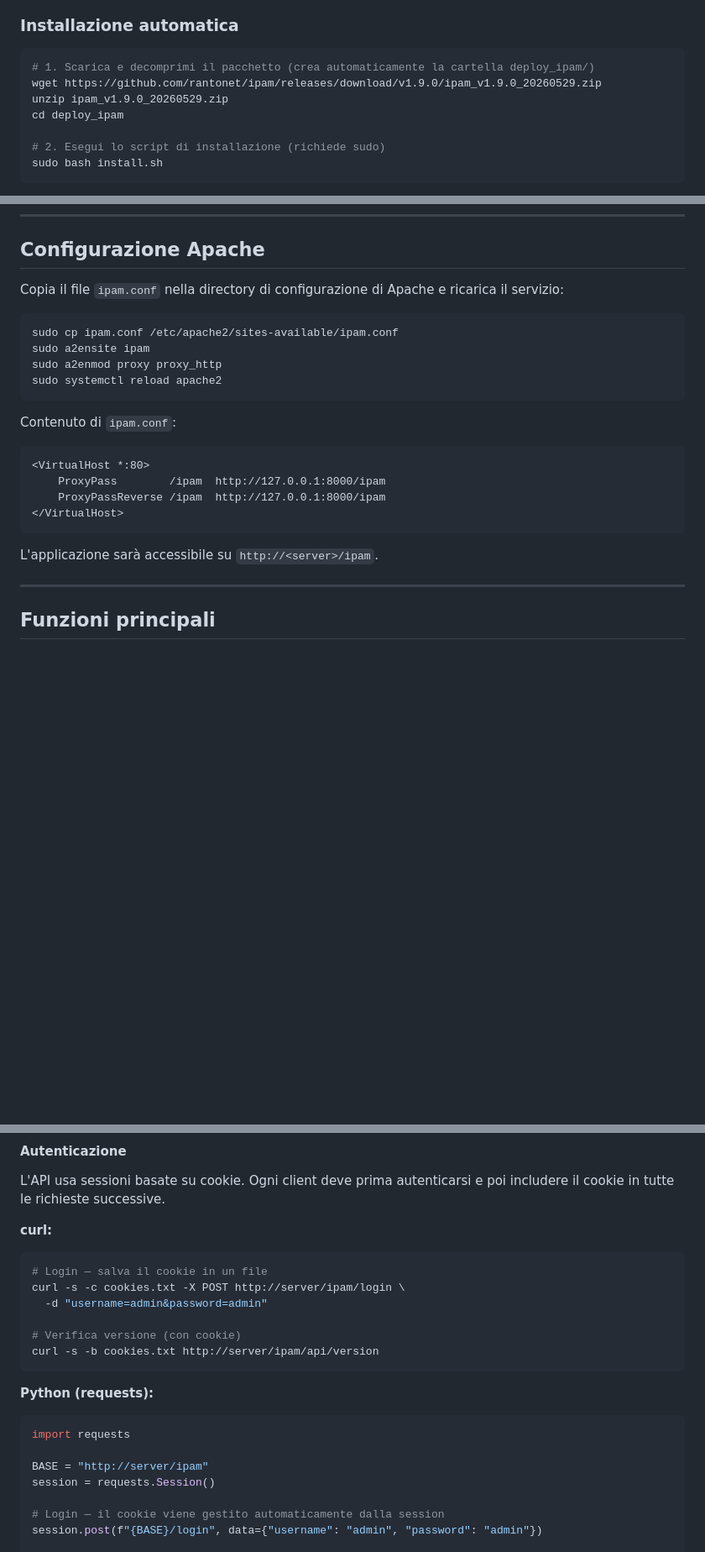
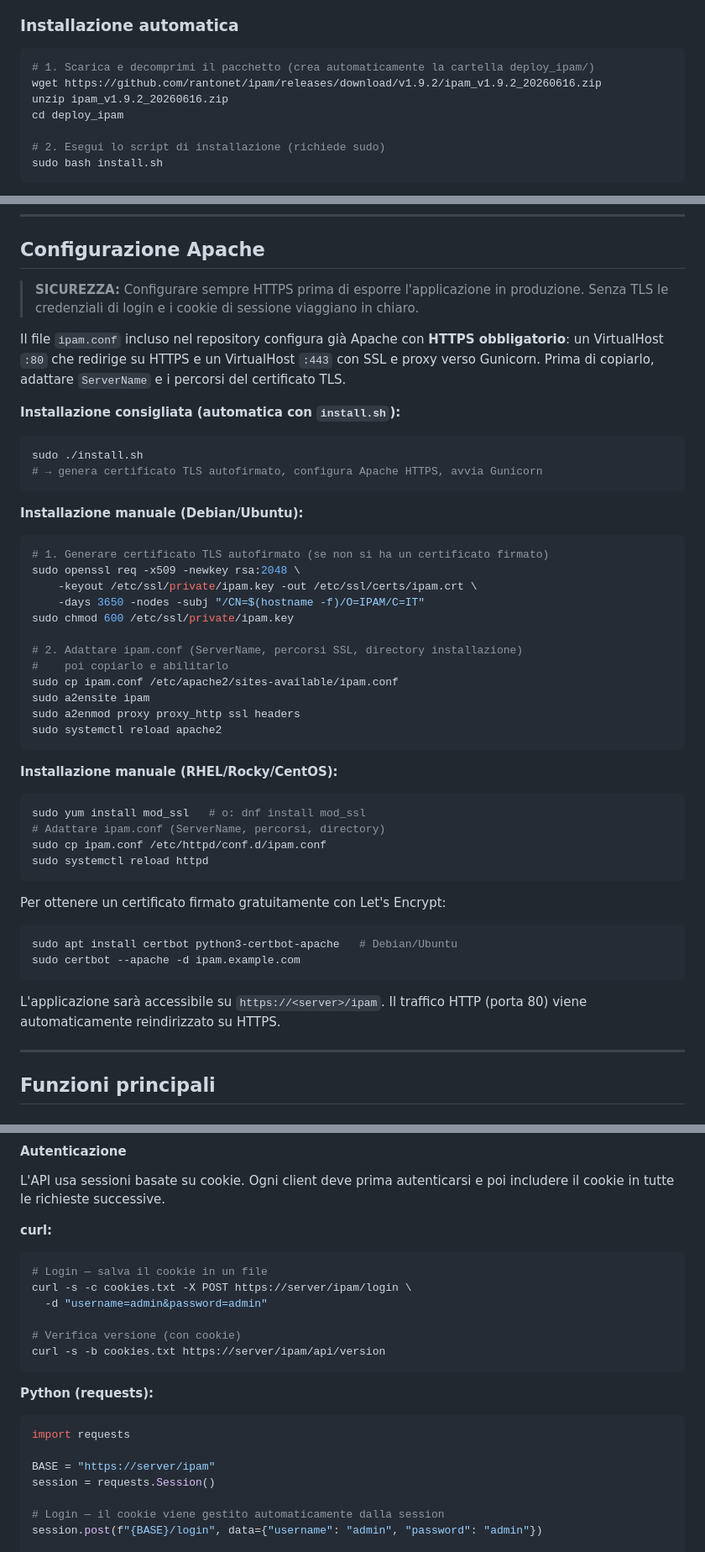
Before and after one commit to rantonet/ipam, a Markdown page: README.md, 3 parts joined by grey strips. Shown at 84% size. Drawn GitHub-style; blank space fills up the shorter version.

Commit message:
docs: aggiorna README — versione v1.9.2, data 2026-06-16, link zip corretti

````diff
--- a/README.md
+++ b/README.md
@@ -128,8 +128,8 @@ Le dipendenze Python vengono installate automaticamente dallo script di installa
 
 ```bash
 # 1. Scarica e decomprimi il pacchetto (crea automaticamente la cartella deploy_ipam/)
-wget https://github.com/rantonet/ipam/releases/download/v1.9.0/ipam_v1.9.0_20260529.zip
-unzip ipam_v1.9.0_20260529.zip
+wget https://github.com/rantonet/ipam/releases/download/v1.9.2/ipam_v1.9.2_20260616.zip
+unzip ipam_v1.9.2_20260616.zip
 cd deploy_ipam
 
 # 2. Esegui lo script di installazione (richiede sudo)
@@ -220,25 +220,55 @@ Lo script `update.sh`:
 
 ## Configurazione Apache
 
-Copia il file `ipam.conf` nella directory di configurazione di Apache e ricarica il servizio:
+> **SICUREZZA:** Configurare sempre HTTPS prima di esporre l'applicazione in produzione.
+> Senza TLS le credenziali di login e i cookie di sessione viaggiano in chiaro.
+
+Il file `ipam.conf` incluso nel repository configura già Apache con **HTTPS obbligatorio**:
+un VirtualHost `:80` che redirige su HTTPS e un VirtualHost `:443` con SSL e proxy verso Gunicorn.
+Prima di copiarlo, adattare `ServerName` e i percorsi del certificato TLS.
+
+**Installazione consigliata (automatica con `install.sh`):**
 
 ```bash
+sudo ./install.sh
+# → genera certificato TLS autofirmato, configura Apache HTTPS, avvia Gunicorn
+```
+
+**Installazione manuale (Debian/Ubuntu):**
+
+```bash
+# 1. Generare certificato TLS autofirmato (se non si ha un certificato firmato)
+sudo openssl req -x509 -newkey rsa:2048 \
+    -keyout /etc/ssl/private/ipam.key -out /etc/ssl/certs/ipam.crt \
+    -days 3650 -nodes -subj "/CN=$(hostname -f)/O=IPAM/C=IT"
+sudo chmod 600 /etc/ssl/private/ipam.key
+
+# 2. Adattare ipam.conf (ServerName, percorsi SSL, directory installazione)
+#    poi copiarlo e abilitarlo
 sudo cp ipam.conf /etc/apache2/sites-available/ipam.conf
 sudo a2ensite ipam
-sudo a2enmod proxy proxy_http
+sudo a2enmod proxy proxy_http ssl headers
 sudo systemctl reload apache2
 ```
 
-Contenuto di `ipam.conf`:
+**Installazione manuale (RHEL/Rocky/CentOS):**
 
-```apache
-<VirtualHost *:80>
-    ProxyPass        /ipam  http://127.0.0.1:8000/ipam
-    ProxyPassReverse /ipam  http://127.0.0.1:8000/ipam
-</VirtualHost>
+```bash
+sudo yum install mod_ssl   # o: dnf install mod_ssl
+# Adattare ipam.conf (ServerName, percorsi, directory)
+sudo cp ipam.conf /etc/httpd/conf.d/ipam.conf
+sudo systemctl reload httpd
 ```
 
-L'applicazione sarà accessibile su `http://<server>/ipam`.
+Per ottenere un certificato firmato gratuitamente con Let's Encrypt:
+
+```bash
+sudo apt install certbot python3-certbot-apache   # Debian/Ubuntu
+sudo certbot --apache -d ipam.example.com
+```
+
+L'applicazione sarà accessibile su `https://<server>/ipam`.
+Il traffico HTTP (porta 80) viene automaticamente reindirizzato su HTTPS.
 
 ---
 
@@ -338,18 +370,18 @@ L'API usa sessioni basate su cookie. Ogni client deve prima autenticarsi e poi i
 **curl:**
 ```bash
 # Login — salva il cookie in un file
-curl -s -c cookies.txt -X POST http://server/ipam/login \
+curl -s -c cookies.txt -X POST https://server/ipam/login \
   -d "username=admin&password=admin"
 
 # Verifica versione (con cookie)
-curl -s -b cookies.txt http://server/ipam/api/version
+curl -s -b cookies.txt https://server/ipam/api/version
 ```
 
 **Python (requests):**
 ```python
 import requests
 
-BASE = "http://server/ipam"
+BASE = "https://server/ipam"
 session = requests.Session()
 
 # Login — il cookie viene gestito automaticamente dalla session
````
Also changed, not shown: other parts of README.md (+6 -4 lines).
